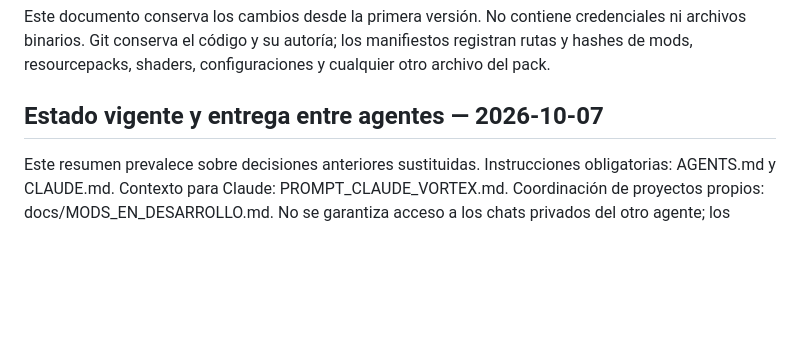
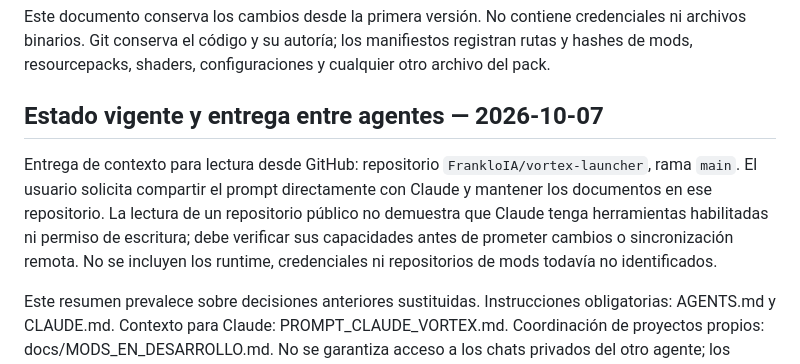
Before and after one commit to FrankloIA/vortex-launcher, a Markdown page: HISTORIAL_VORTEX.md, the part around the change. Drawn GitHub-style; blank space fills up the shorter version.

Commit message:
Precisar la entrega por GitHub para que Claude verifique acceso y continúe desde el contexto compartido

```diff
--- a/HISTORIAL_VORTEX.md
+++ b/HISTORIAL_VORTEX.md
@@ -3,6 +3,8 @@
 Este documento conserva los cambios desde la primera versión. No contiene credenciales ni archivos binarios. Git conserva el código y su autoría; los manifiestos registran rutas y hashes de mods, resourcepacks, shaders, configuraciones y cualquier otro archivo del pack.
 
 ## Estado vigente y entrega entre agentes — 2026-10-07
+
+Entrega de contexto para lectura desde GitHub: repositorio `FrankloIA/vortex-launcher`, rama `main`. El usuario solicita compartir el prompt directamente con Claude y mantener los documentos en ese repositorio. La lectura de un repositorio público no demuestra que Claude tenga herramientas habilitadas ni permiso de escritura; debe verificar sus capacidades antes de prometer cambios o sincronización remota. No se incluyen los runtime, credenciales ni repositorios de mods todavía no identificados.
 
 Este resumen prevalece sobre decisiones anteriores sustituidas. Instrucciones obligatorias: AGENTS.md y CLAUDE.md. Contexto para Claude: PROMPT_CLAUDE_VORTEX.md. Coordinación de proyectos propios: docs/MODS_EN_DESARROLLO.md. No se garantiza acceso a los chats privados del otro agente; los hechos faltantes deben quedar registrados como pendientes.
 
```
